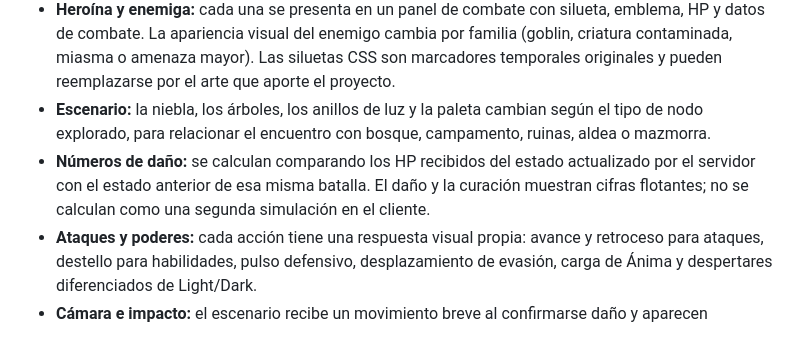
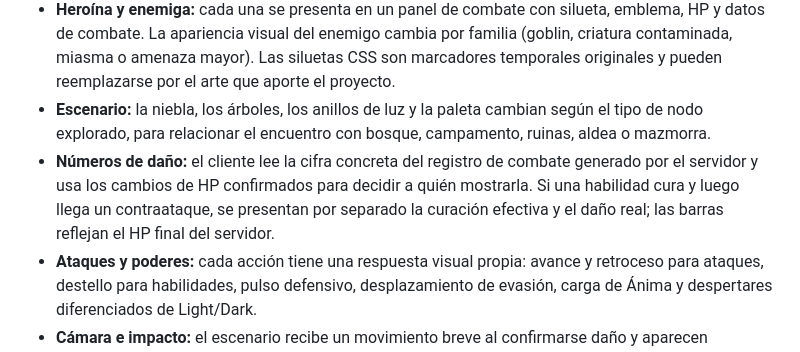
Before and after one commit to eltiootaku2020-cmyk/cardwaifu, a Markdown page: docs/DISENO_JUGABLE_Y_SISTEMAS.md, the part around the change. GitHub-like rendering.

Commit message:
Clarify authoritative damage feedback

```diff
--- a/docs/DISENO_JUGABLE_Y_SISTEMAS.md
+++ b/docs/DISENO_JUGABLE_Y_SISTEMAS.md
@@ -151,7 +151,7 @@ La capa visual del combate sigue una dirección de fantasía oscura y arcana: fo
 - **Invocación:** la primera carta elegida recibe una revelación breve con sello arcano y brillo ligado a su rareza. La ceremonia solo aparece si el servidor confirma que se creó un vínculo nuevo; restaurar una partida no vuelve a gastar ni a revelar la invocación.
 - **Heroína y enemiga:** cada una se presenta en un panel de combate con silueta, emblema, HP y datos de combate. La apariencia visual del enemigo cambia por familia (goblin, criatura contaminada, miasma o amenaza mayor). Las siluetas CSS son marcadores temporales originales y pueden reemplazarse por el arte que aporte el proyecto.
 - **Escenario:** la niebla, los árboles, los anillos de luz y la paleta cambian según el tipo de nodo explorado, para relacionar el encuentro con bosque, campamento, ruinas, aldea o mazmorra.
-- **Números de daño:** se calculan comparando los HP recibidos del estado actualizado por el servidor con el estado anterior de esa misma batalla. El daño y la curación muestran cifras flotantes; no se calculan como una segunda simulación en el cliente.
+- **Números de daño:** el cliente lee la cifra concreta del registro de combate generado por el servidor y usa los cambios de HP confirmados para decidir a quién mostrarla. Si una habilidad cura y luego llega un contraataque, se presentan por separado la curación efectiva y el daño real; las barras reflejan el HP final del servidor.
 - **Ataques y poderes:** cada acción tiene una respuesta visual propia: avance y retroceso para ataques, destello para habilidades, pulso defensivo, desplazamiento de evasión, carga de Ánima y despertares diferenciados de Light/Dark.
 - **Cámara e impacto:** el escenario recibe un movimiento breve al confirmarse daño y aparecen partículas en el panel afectado. La derrota enemiga cambia su presentación, sin modificar por sí misma reglas, estadísticas ni recompensas.
 - **Accesibilidad y dispositivos:** los efectos se adaptan a móvil y respetan la preferencia del sistema para reducir movimiento. La animación no debe ocultar los registros de combate ni sustituir la confirmación del servidor.
```
